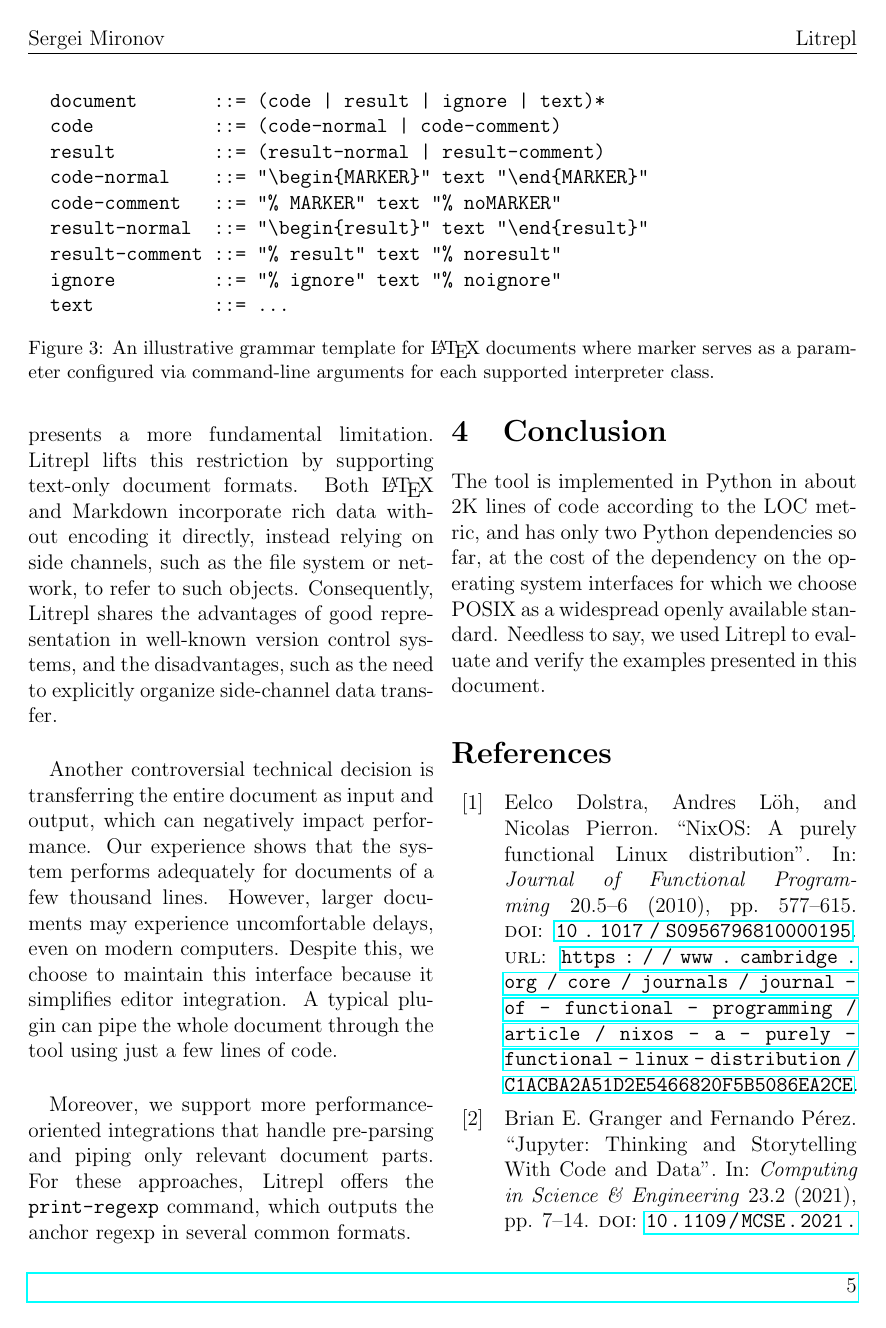
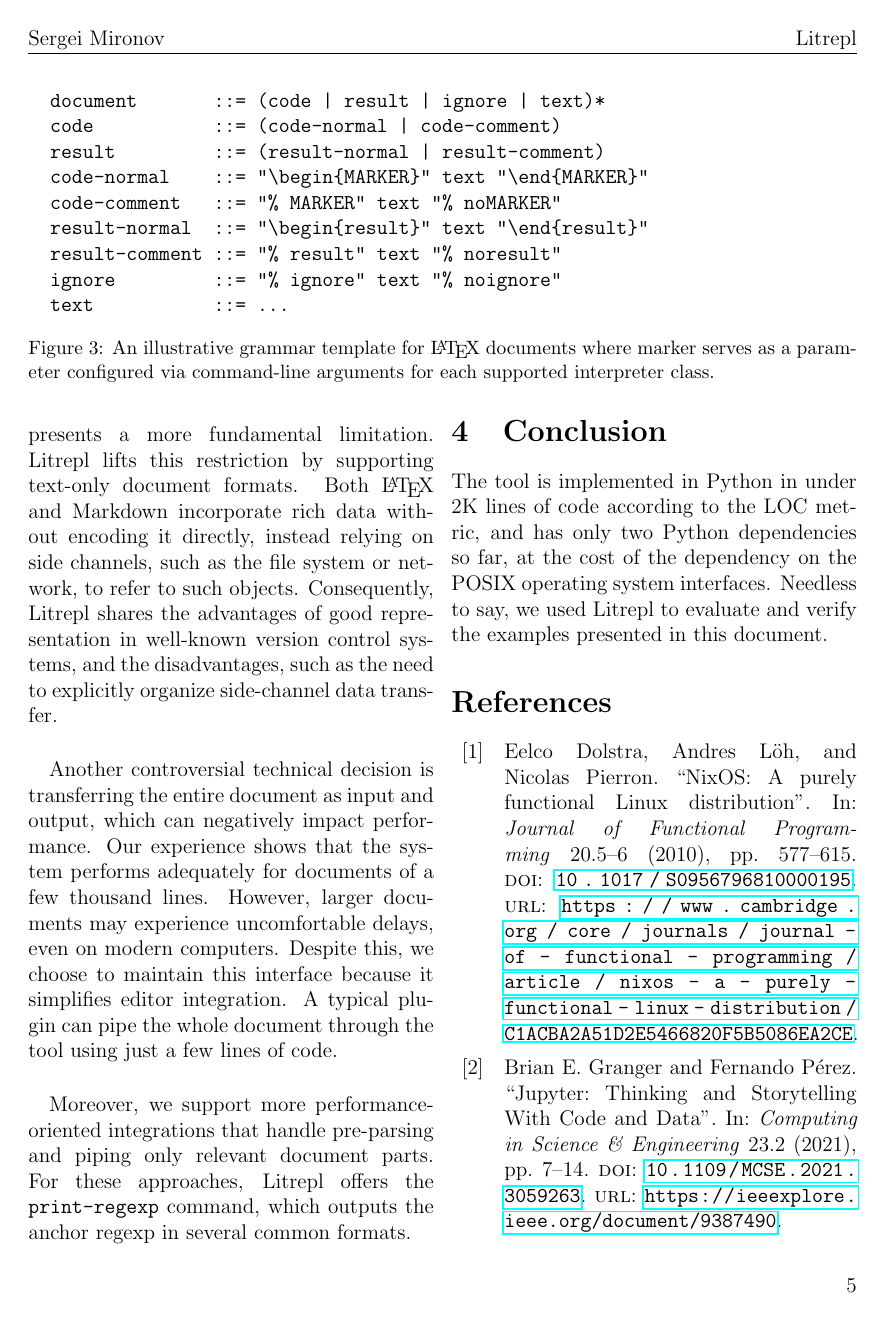
Before and after one commit to sergei-mironov/litrepl, a LaTeX paper (paper/paper.tex): page 5 of 6. Compiled offline with pdfLaTeX.

Commit message:
Update paper

```diff
--- a/paper/paper.tex
+++ b/paper/paper.tex
@@ -449,11 +449,10 @@ in several common formats.
 
 \section{Conclusion}
 
-The tool is implemented in Python in about 2K lines of code according to the LOC
+The tool is implemented in Python in under 2K lines of code according to the LOC
 metric, and has only two Python dependencies so far, at the cost of the
-dependency on the operating system interfaces for which we choose POSIX as a
-widespread openly available standard. Needless to say, we used Litrepl to
-evaluate and verify the examples presented in this document.
+dependency on the POSIX operating system interfaces. Needless to say, we used
+Litrepl to evaluate and verify the examples presented in this document.
 
 \printbibliography
 
```
